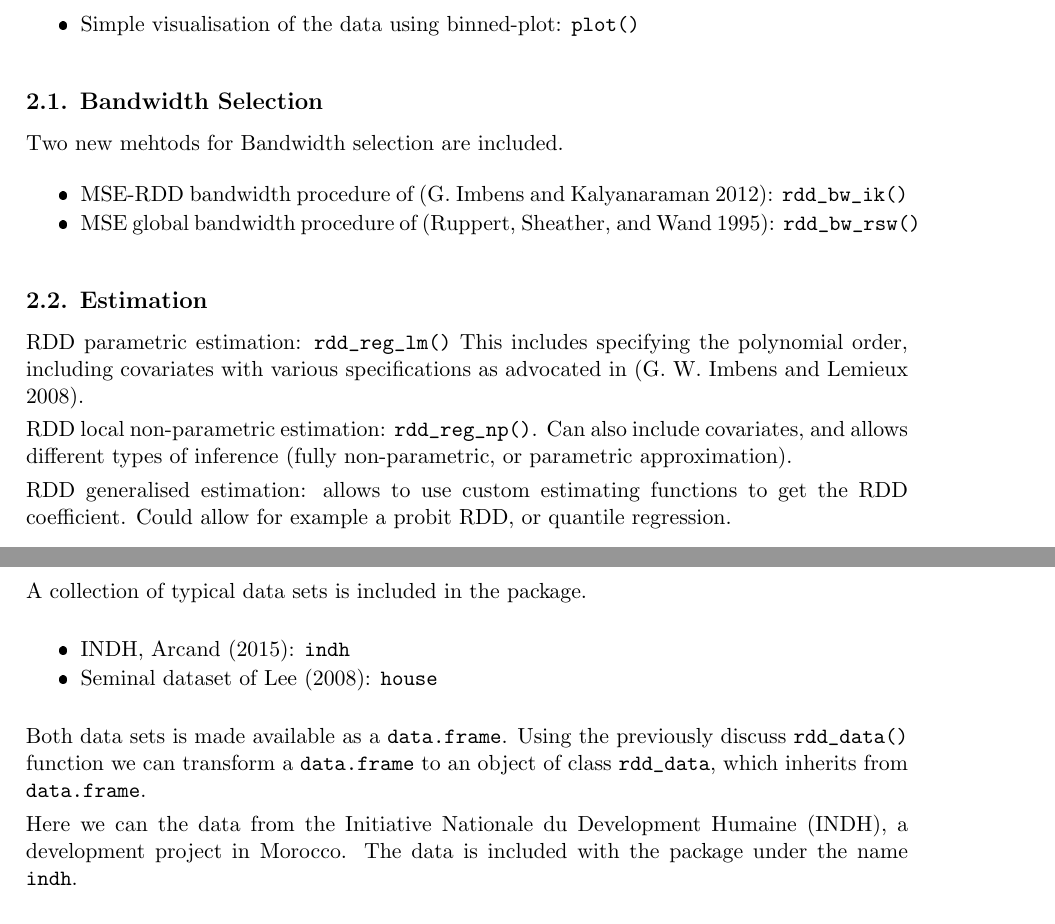
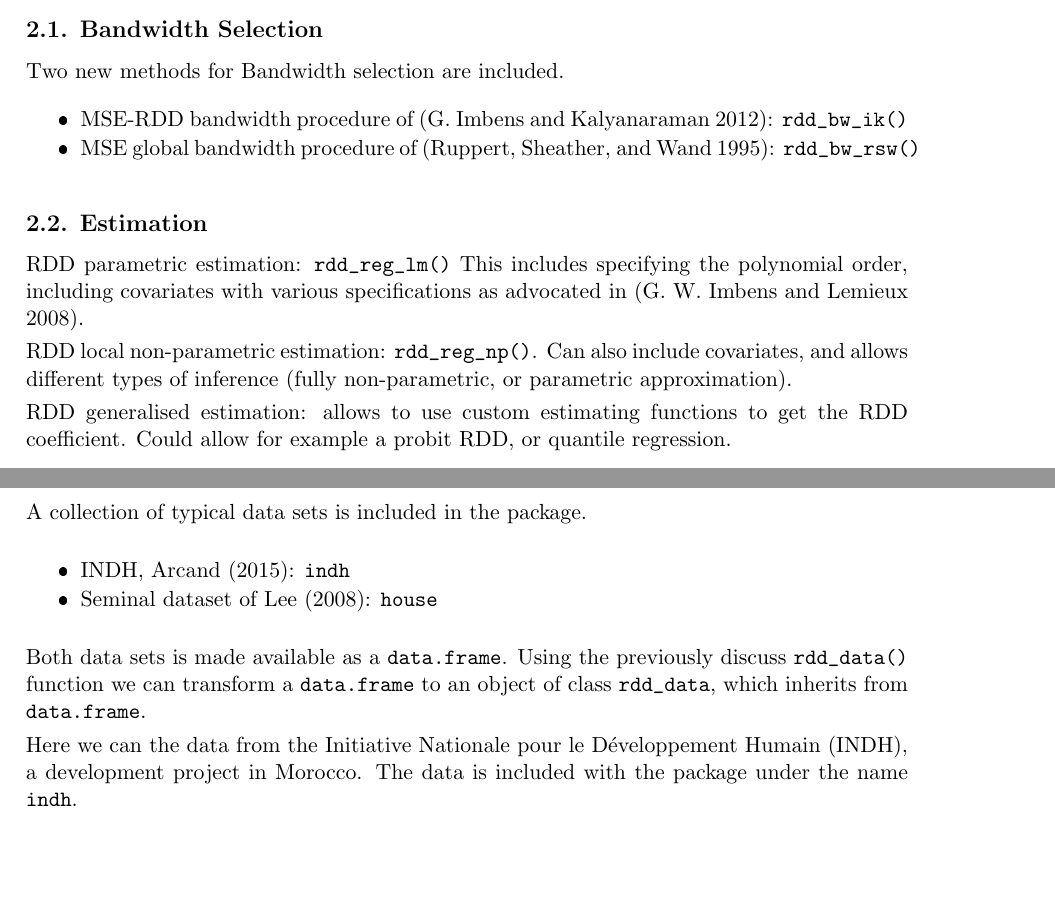
Before and after one commit to bquast/rddtools-article, an R Markdown document (README.Rmd): two parts of pages 2 and 3 of 9, joined at a grey line, cut at the place of the change, the shorter picture padded with empty space. The pictures show the output file README.pdf that the author committed with the source.

Commit message:
spelling INDH

````diff
--- a/README.Rmd
+++ b/README.Rmd
@@ -27,7 +27,7 @@ preamble: >
 output:
   md_document
 
-  rticles::jss_article
+
 bibliography: bibliography.bib
 ---
 
@@ -50,15 +52,16 @@ Furthermore, general algorithms such as non-parametric regression from the `np`
 In addition to this, it implements several tools for RDD analysis that were previously unavailable.
 
-- Simple visualisation of the data using binned-plot: `plot()`
 
 ## Bandwidth Selection
 
-Two new mehtods for Bandwidth selection are included.
+Two new methods for Bandwidth selection are included.
 
  - MSE-RDD bandwidth procedure of [@imbens2012optimal]: `rdd_bw_ik()`
  - MSE global bandwidth procedure of [@ruppert1995effective]: `rdd_bw_rsw()`
 
-##Estimation
+
+## Estimation
+
 RDD parametric estimation: `rdd_reg_lm()` This includes specifying the polynomial order, including covariates with various specifications as advocated in [@imbens2008regression].
 
 RDD local non-parametric estimation: `rdd_reg_np()`. Can also include covariates, and allows different types of inference (fully non-parametric, or parametric approximation).
@@ -103,7 +105,7 @@ A collection of typical data sets is included in the package.
 Both data sets is made available as a `data.frame`.
 Using the previously discuss `rdd_data()` function we can transform a `data.frame` to an object of class `rdd_data`, which inherits from `data.frame`.
 
-Here we can the data from the Initiative Nationale du Development Humaine (INDH), a development project in Morocco.
+Here we can the data from the Initiative Nationale pour le Développement Humain (INDH), a development project in Morocco.
 The data is included with the package under the name `indh`.
 
 ```{r setup, echo=FALSE, message=FALSE}
````
Also changed, not shown: README.md, README.pdf, README.tex, README_files/figure-latex/plot-1.pdf, README_files/figure-latex/plot-reg_nonpara-1.pdf, README_files/figure-latex/plot-reg_para-1.pdf, README_files/figure-latex/sensi-1.pdf, README.Rmd (5 more changed lines).
